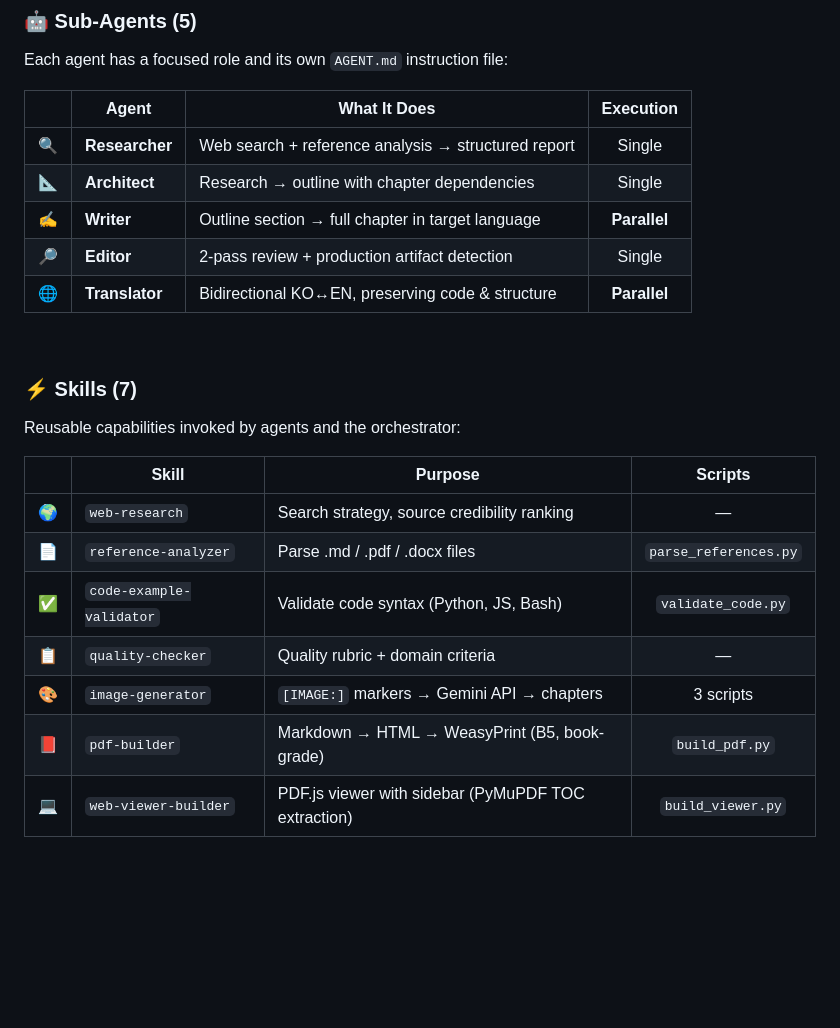
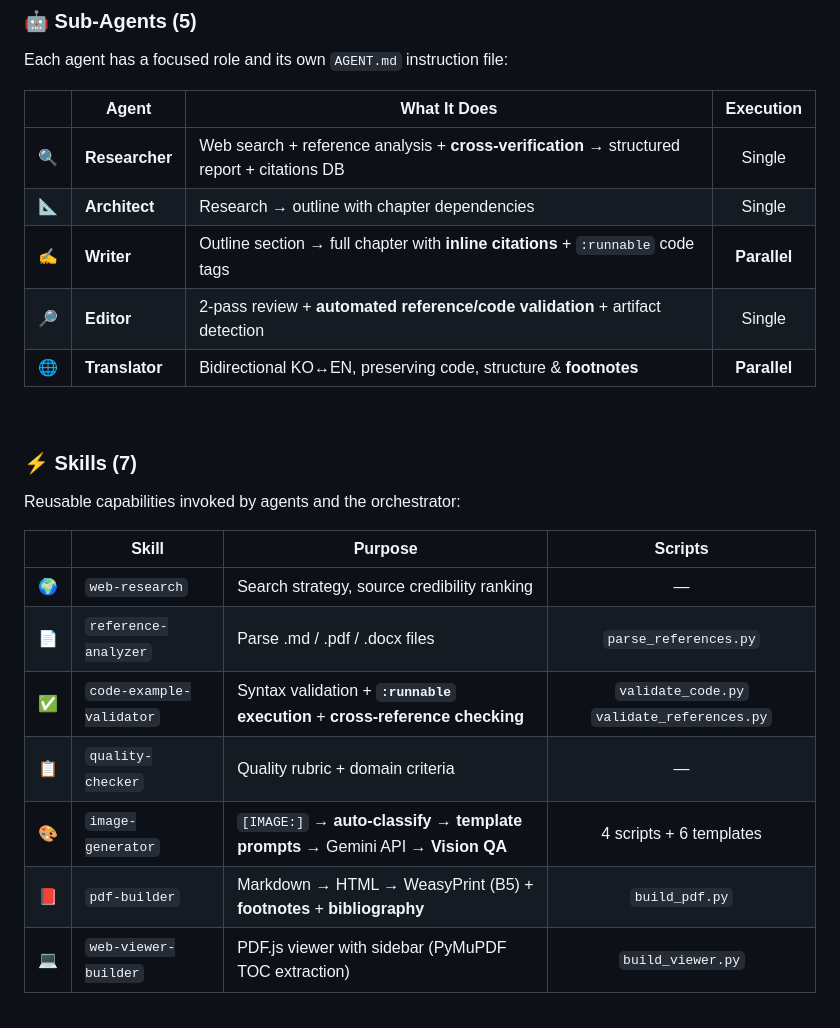
Before and after one commit to lowtidebuild/ebook-writer, a Markdown page: README.md, the part around one of its changes. GitHub-like rendering; blank space fills up the shorter version.

```diff
--- a/README.md
+++ b/README.md
@@ -132,11 +151,11 @@ Each agent has a focused role and its own `AGENT.md` instruction file:
 
 | | Agent | What It Does | Execution |
 |:--:|-------|-------------|:---------:|
-| 🔍 | **Researcher** | Web search + reference analysis &rarr; structured report | Single |
+| 🔍 | **Researcher** | Web search + reference analysis + **cross-verification** &rarr; structured report + citations DB | Single |
 | 📐 | **Architect** | Research &rarr; outline with chapter dependencies | Single |
-| ✍️ | **Writer** | Outline section &rarr; full chapter in target language | **Parallel** |
-| 🔎 | **Editor** | 2-pass review + production artifact detection | Single |
-| 🌐 | **Translator** | Bidirectional KO&harr;EN, preserving code & structure | **Parallel** |
+| ✍️ | **Writer** | Outline section &rarr; full chapter with **inline citations** + `:runnable` code tags | **Parallel** |
+| 🔎 | **Editor** | 2-pass review + **automated reference/code validation** + artifact detection | Single |
+| 🌐 | **Translator** | Bidirectional KO&harr;EN, preserving code, structure & **footnotes** | **Parallel** |
 
 <br>
 
@@ -148,10 +167,10 @@ Reusable capabilities invoked by agents and the orchestrator:
 |:--:|-------|---------|:-------:|
 | 🌍 | `web-research` | Search strategy, source credibility ranking | — |
 | 📄 | `reference-analyzer` | Parse .md / .pdf / .docx files | `parse_references.py` |
-| ✅ | `code-example-validator` | Validate code syntax (Python, JS, Bash) | `validate_code.py` |
+| ✅ | `code-example-validator` | Syntax validation + **`:runnable` execution** + **cross-reference checking** | `validate_code.py` `validate_references.py` |
 | 📋 | `quality-checker` | Quality rubric + domain criteria | — |
-| 🎨 | `image-generator` | `[IMAGE:]` markers &rarr; Gemini API &rarr; chapters | 3 scripts |
-| 📕 | `pdf-builder` | Markdown &rarr; HTML &rarr; WeasyPrint (B5, book-grade) | `build_pdf.py` |
+| 🎨 | `image-generator` | `[IMAGE:]` &rarr; **auto-classify** &rarr; **template prompts** &rarr; Gemini API &rarr; **Vision QA** | 4 scripts + 6 templates |
+| 📕 | `pdf-builder` | Markdown &rarr; HTML &rarr; WeasyPrint (B5) + **footnotes** + **bibliography** | `build_pdf.py` |
 | 💻 | `web-viewer-builder` | PDF.js viewer with sidebar (PyMuPDF TOC extraction) | `build_viewer.py` |
 
 <br>
```
Also changed, not shown: other parts of README.md (+23 -4 lines), README_KO.md (+30 -11 lines).
